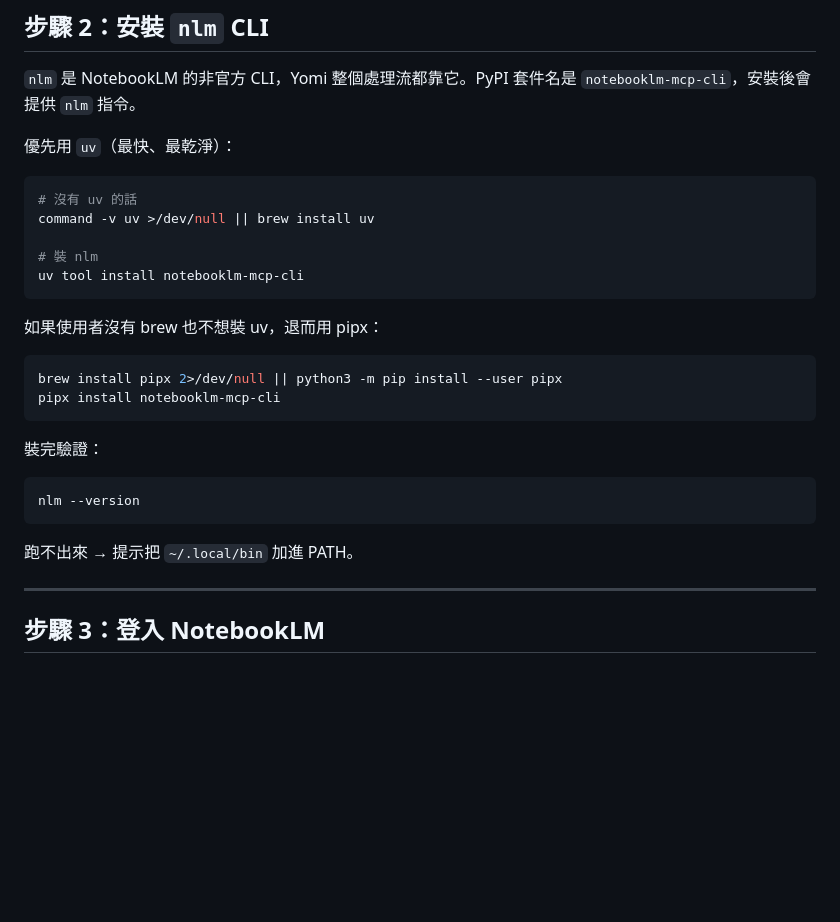
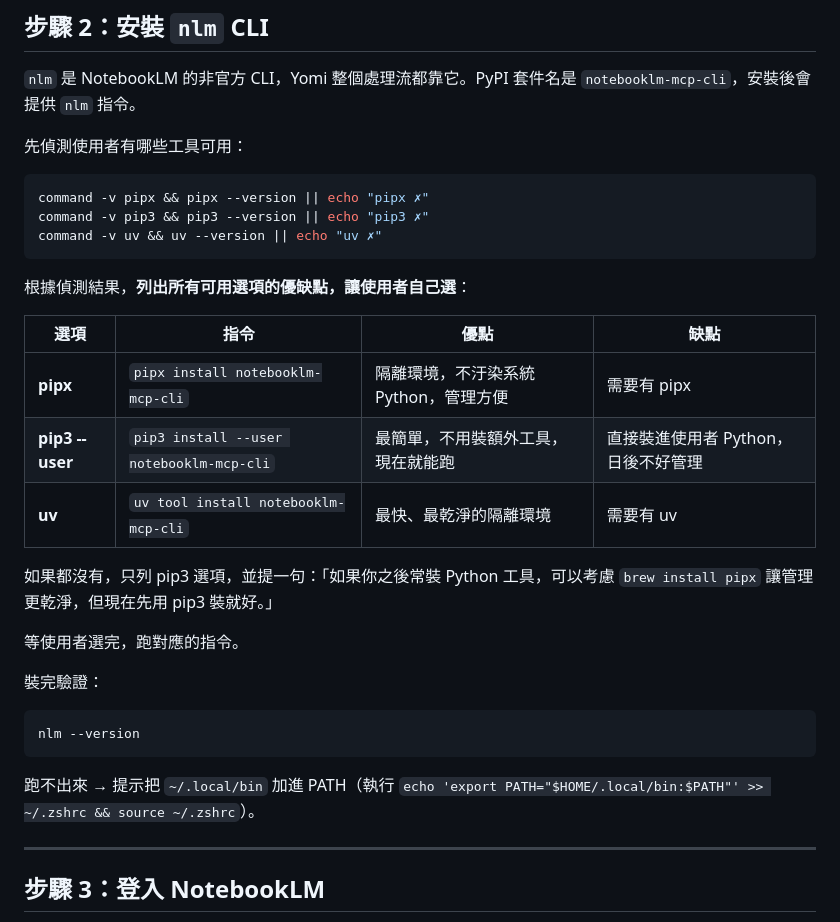
Before and after one commit to MisssssXie/Yomi, a Markdown page: .claude/commands/setup-yomi.md, the part around the change. Drawn GitHub-style; blank space fills up the shorter version.

Commit message:
chore: setup-yomi 偵測 pipx/pip3/uv 並讓使用者自選；忽略 start-yomi
Co-Authored-By: Claude Opus 4.7 <noreply@anthropic.com>

````diff
--- a/.claude/commands/setup-yomi.md
+++ b/.claude/commands/setup-yomi.md
@@ -41,22 +41,25 @@ sw_vers -productVersion
 
 `nlm` 是 NotebookLM 的非官方 CLI，Yomi 整個處理流都靠它。PyPI 套件名是 `notebooklm-mcp-cli`，安裝後會提供 `nlm` 指令。
 
-優先用 `uv`（最快、最乾淨）：
+先偵測使用者有哪些工具可用：
 
 ```bash
-# 沒有 uv 的話
-command -v uv >/dev/null || brew install uv
-
-# 裝 nlm
-uv tool install notebooklm-mcp-cli
+command -v pipx && pipx --version || echo "pipx ✗"
+command -v pip3 && pip3 --version || echo "pip3 ✗"
+command -v uv && uv --version || echo "uv ✗"
 ```
 
-如果使用者沒有 brew 也不想裝 uv，退而用 pipx：
+根據偵測結果，**列出所有可用選項的優缺點，讓使用者自己選**：
 
-```bash
-brew install pipx 2>/dev/null || python3 -m pip install --user pipx
-pipx install notebooklm-mcp-cli
-```
+| 選項 | 指令 | 優點 | 缺點 |
+|------|------|------|------|
+| **pipx** | `pipx install notebooklm-mcp-cli` | 隔離環境，不汙染系統 Python，管理方便 | 需要有 pipx |
+| **pip3 --user** | `pip3 install --user notebooklm-mcp-cli` | 最簡單，不用裝額外工具，現在就能跑 | 直接裝進使用者 Python，日後不好管理 |
+| **uv** | `uv tool install notebooklm-mcp-cli` | 最快、最乾淨的隔離環境 | 需要有 uv |
+
+如果都沒有，只列 pip3 選項，並提一句：「如果你之後常裝 Python 工具，可以考慮 `brew install pipx` 讓管理更乾淨，但現在先用 pip3 裝就好。」
+
+等使用者選完，跑對應的指令。
 
 裝完驗證：
 
@@ -64,7 +67,7 @@ pipx install notebooklm-mcp-cli
 nlm --version
 ```
 
-跑不出來 → 提示把 `~/.local/bin` 加進 PATH。
+跑不出來 → 提示把 `~/.local/bin` 加進 PATH（執行 `echo 'export PATH="$HOME/.local/bin:$PATH"' >> ~/.zshrc && source ~/.zshrc`）。
 
 ---
 
````
